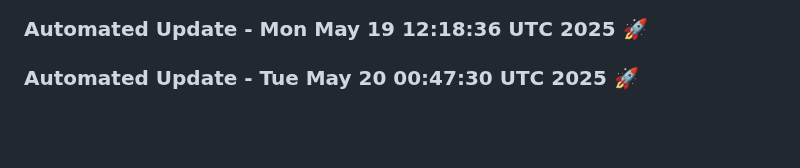
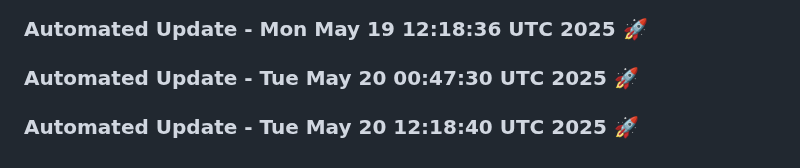
Before and after one commit to tanishq20011430/Web_App, a Markdown page: README.md, the part around the change. Drawn GitHub-style; blank space fills up the shorter version.

Commit message:
Automated daily update: Tue May 20 12:18:40 UTC 2025

```diff
--- a/README.md
+++ b/README.md
@@ -661,3 +661,6 @@
 
 
 ### Automated Update - Tue May 20 00:47:30 UTC 2025 🚀
+
+
+### Automated Update - Tue May 20 12:18:40 UTC 2025 🚀
```
